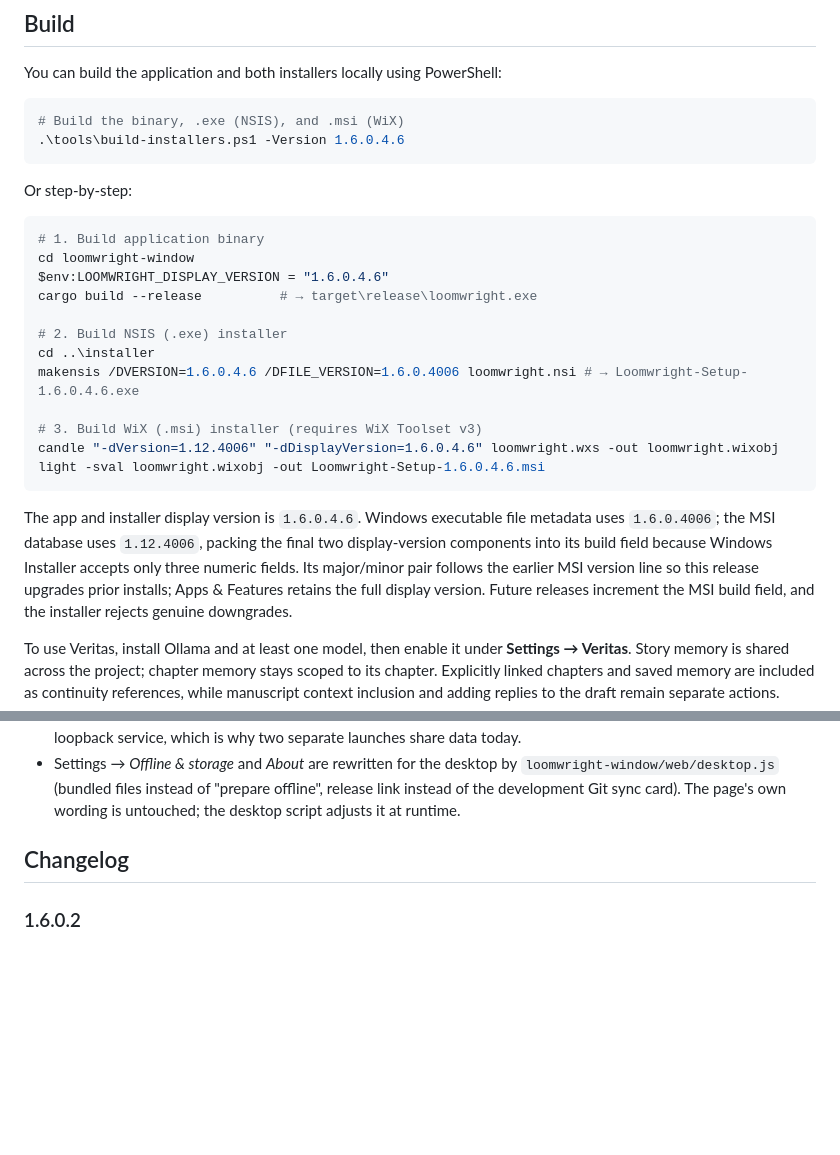
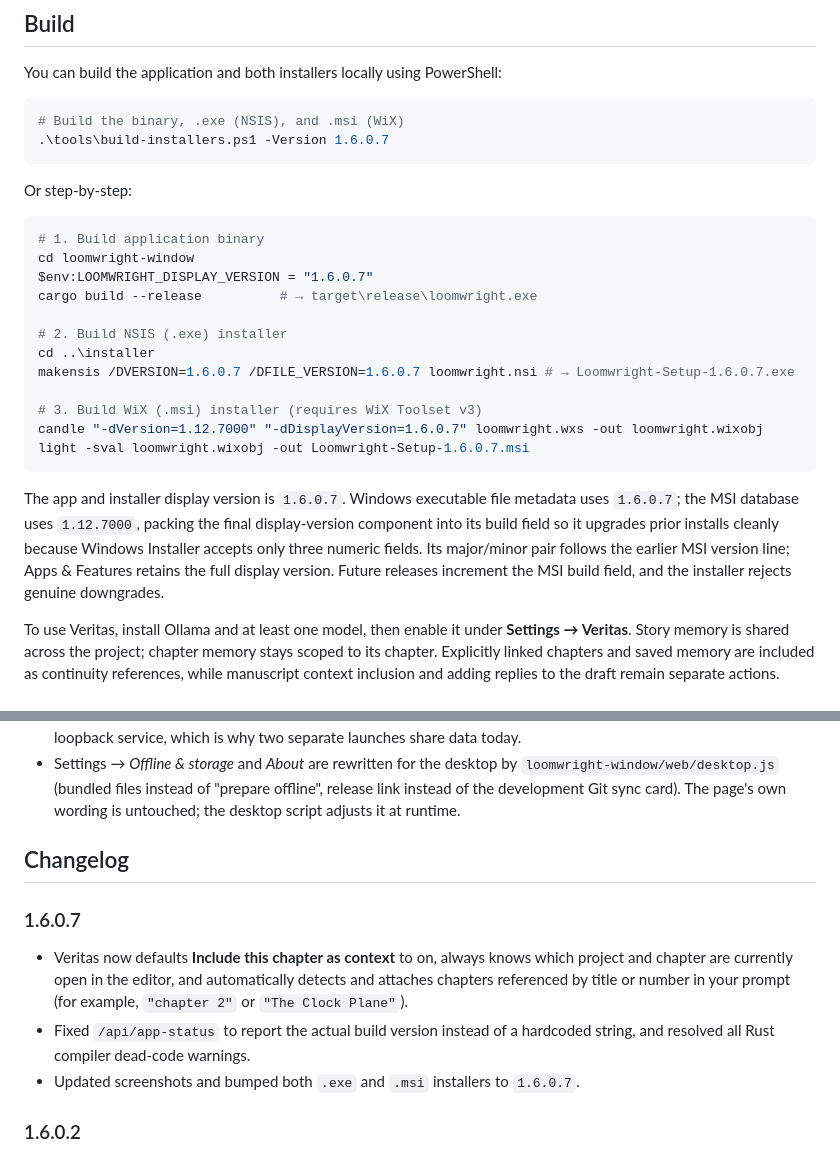
Before and after one commit to soloanalysis28-dev/loomwright-desktop, a Markdown page: README.md, 2 parts joined by grey strips. Rendered like a GitHub page; blank space fills up the shorter version.

````diff
--- a/README.md
+++ b/README.md
@@ -119,7 +119,7 @@ You can build the application and both installers locally using PowerShell:
 
 ```powershell
 # Build the binary, .exe (NSIS), and .msi (WiX)
-.\tools\build-installers.ps1 -Version 1.6.0.4.6
+.\tools\build-installers.ps1 -Version 1.6.0.7
 ```
 
 Or step-by-step:
@@ -127,23 +127,23 @@ Or step-by-step:
 ```powershell
 # 1. Build application binary
 cd loomwright-window
-$env:LOOMWRIGHT_DISPLAY_VERSION = "1.6.0.4.6"
+$env:LOOMWRIGHT_DISPLAY_VERSION = "1.6.0.7"
 cargo build --release          # → target\release\loomwright.exe
 
 # 2. Build NSIS (.exe) installer
 cd ..\installer
-makensis /DVERSION=1.6.0.4.6 /DFILE_VERSION=1.6.0.4006 loomwright.nsi # → Loomwright-Setup-1.6.0.4.6.exe
+makensis /DVERSION=1.6.0.7 /DFILE_VERSION=1.6.0.7 loomwright.nsi # → Loomwright-Setup-1.6.0.7.exe
 
 # 3. Build WiX (.msi) installer (requires WiX Toolset v3)
-candle "-dVersion=1.12.4006" "-dDisplayVersion=1.6.0.4.6" loomwright.wxs -out loomwright.wixobj
-light -sval loomwright.wixobj -out Loomwright-Setup-1.6.0.4.6.msi
+candle "-dVersion=1.12.7000" "-dDisplayVersion=1.6.0.7" loomwright.wxs -out loomwright.wixobj
+light -sval loomwright.wixobj -out Loomwright-Setup-1.6.0.7.msi
 ```
 
-The app and installer display version is `1.6.0.4.6`. Windows executable file
-metadata uses `1.6.0.4006`; the MSI database uses `1.12.4006`, packing the final
-two display-version components into its build field because Windows Installer
-accepts only three numeric fields. Its major/minor pair follows the earlier MSI
-version line so this release upgrades prior installs; Apps & Features retains
+The app and installer display version is `1.6.0.7`. Windows executable file
+metadata uses `1.6.0.7`; the MSI database uses `1.12.7000`, packing the final
+display-version component into its build field so it upgrades prior installs
+cleanly because Windows Installer accepts only three numeric fields. Its
+major/minor pair follows the earlier MSI version line; Apps & Features retains
 the full display version. Future releases increment the MSI build field, and
 the installer rejects genuine downgrades.
 
@@ -243,6 +243,15 @@ The app has no telemetry, no analytics and no remote API. The page's CSP is
 
 ## Changelog
 
+### 1.6.0.7
+- Veritas now defaults **Include this chapter as context** to on, always knows
+  which project and chapter are currently open in the editor, and automatically
+  detects and attaches chapters referenced by title or number in your prompt
+  (for example, `"chapter 2"` or `"The Clock Plane"`).
+- Fixed `/api/app-status` to report the actual build version instead of a
+  hardcoded string, and resolved all Rust compiler dead-code warnings.
+- Updated screenshots and bumped both `.exe` and `.msi` installers to `1.6.0.7`.
+
 ### 1.6.0.2
 - Fixed the WiX build invocation so the MSI compiles with its four-part public
   version and publishes alongside the EXE.
````
Also changed, not shown: other parts of README.md (+3 -3 lines), docs/home.png, docs/veritas-memory.png, docs/window.png, 12 other files.
